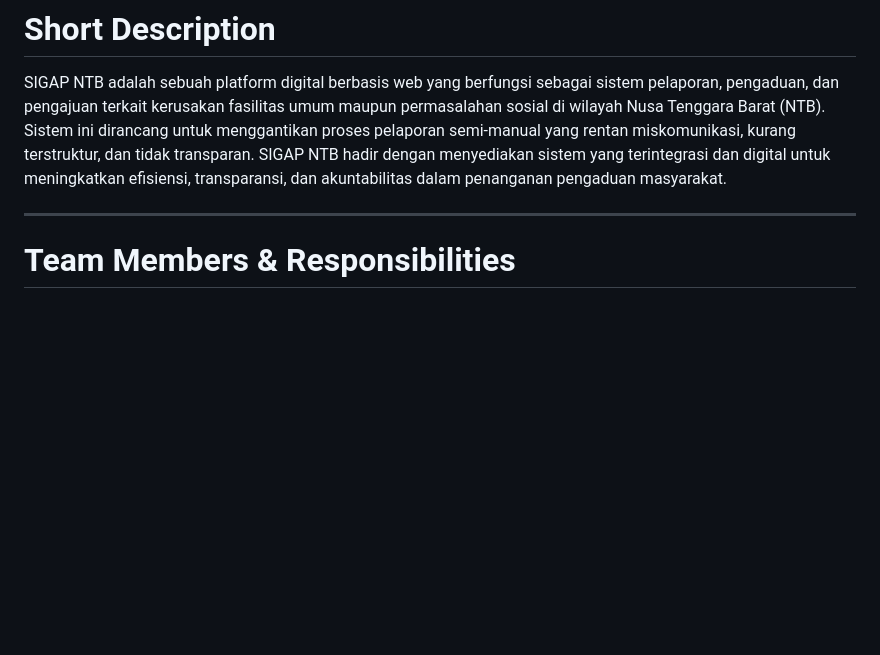
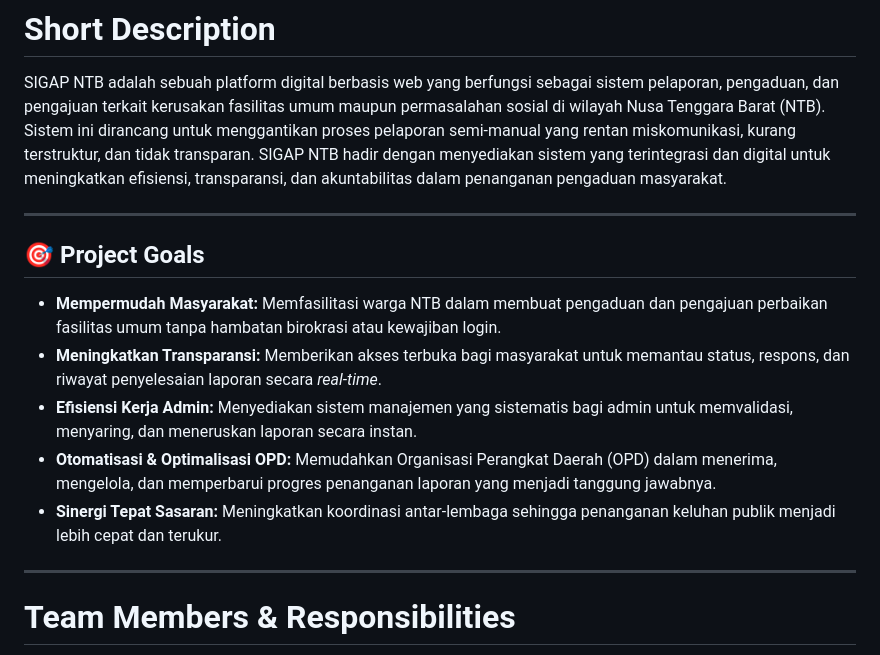
Before and after one commit to nazrilka1/sigap-ntb, a Markdown page: README.md, the part around one of its changes. Rendered like a GitHub page; blank space fills up the shorter version.

```diff
--- a/README.md
+++ b/README.md
@@ -7,6 +7,15 @@
 
 # Short Description
 SIGAP NTB adalah sebuah platform digital berbasis web yang berfungsi sebagai sistem pelaporan, pengaduan, dan pengajuan terkait kerusakan fasilitas umum maupun permasalahan sosial di wilayah Nusa Tenggara Barat (NTB). Sistem ini dirancang untuk menggantikan proses pelaporan semi-manual yang rentan miskomunikasi, kurang terstruktur, dan tidak transparan. SIGAP NTB hadir dengan menyediakan sistem yang terintegrasi dan digital untuk meningkatkan efisiensi, transparansi, dan akuntabilitas dalam penanganan pengaduan masyarakat.
+
+---
+
+## 🎯 Project Goals
+* **Mempermudah Masyarakat:** Memfasilitasi warga NTB dalam membuat pengaduan dan pengajuan perbaikan fasilitas umum tanpa hambatan birokrasi atau kewajiban login.
+* **Meningkatkan Transparansi:** Memberikan akses terbuka bagi masyarakat untuk memantau status, respons, dan riwayat penyelesaian laporan secara *real-time*.
+* **Efisiensi Kerja Admin:** Menyediakan sistem manajemen yang sistematis bagi admin untuk memvalidasi, menyaring, dan meneruskan laporan secara instan.
+* **Otomatisasi & Optimalisasi OPD:** Memudahkan Organisasi Perangkat Daerah (OPD) dalam menerima, mengelola, dan memperbarui progres penanganan laporan yang menjadi tanggung jawabnya.
+* **Sinergi Tepat Sasaran:** Meningkatkan koordinasi antar-lembaga sehingga penanganan keluhan publik menjadi lebih cepat dan terukur.
 
 ---
 
```
Also changed, not shown: other parts of README.md (+58 -23 lines), Assets/buglog1.png (added), Assets/buglog2.png (added), Assets/buglog3.png (added).
